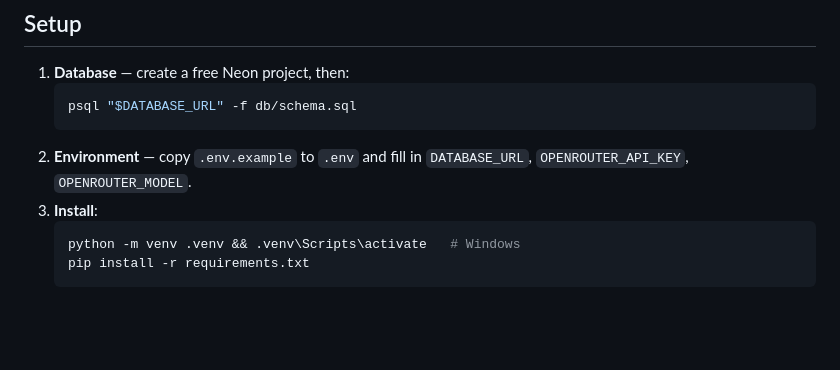
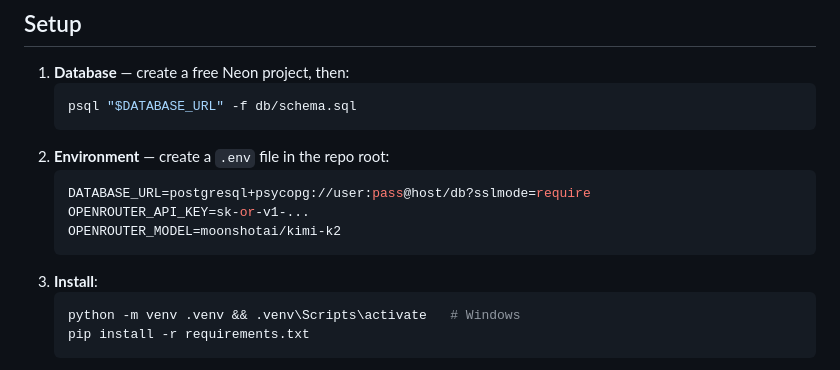
Before and after one commit to HenriLD/nba-viz, a Markdown page: README.md, the part around the change. Drawn GitHub-style; blank space fills up the shorter version.

Commit message:
README: inline env var docs (replaces deleted .env.example)
Co-Authored-By: Claude Fable 5 <noreply@anthropic.com>

````diff
--- a/README.md
+++ b/README.md
@@ -42,8 +42,12 @@ exact spellings. This is what makes cheap models (Kimi, Qwen, Mistral) viable.
    ```sh
    psql "$DATABASE_URL" -f db/schema.sql
    ```
-2. **Environment** — copy `.env.example` to `.env` and fill in
-   `DATABASE_URL`, `OPENROUTER_API_KEY`, `OPENROUTER_MODEL`.
+2. **Environment** — create a `.env` file in the repo root:
+   ```ini
+   DATABASE_URL=postgresql+psycopg://user:pass@host/db?sslmode=require
+   OPENROUTER_API_KEY=sk-or-v1-...
+   OPENROUTER_MODEL=moonshotai/kimi-k2
+   ```
 3. **Install**:
    ```sh
    python -m venv .venv && .venv\Scripts\activate   # Windows
````
